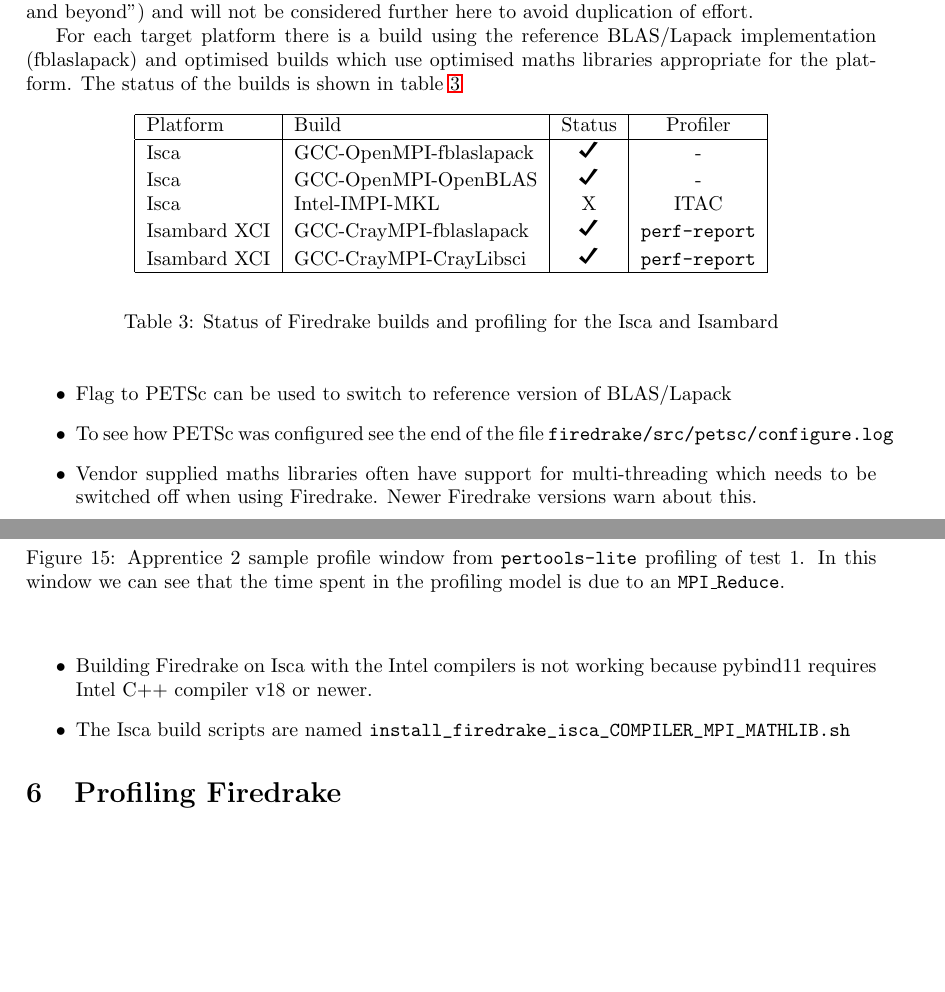
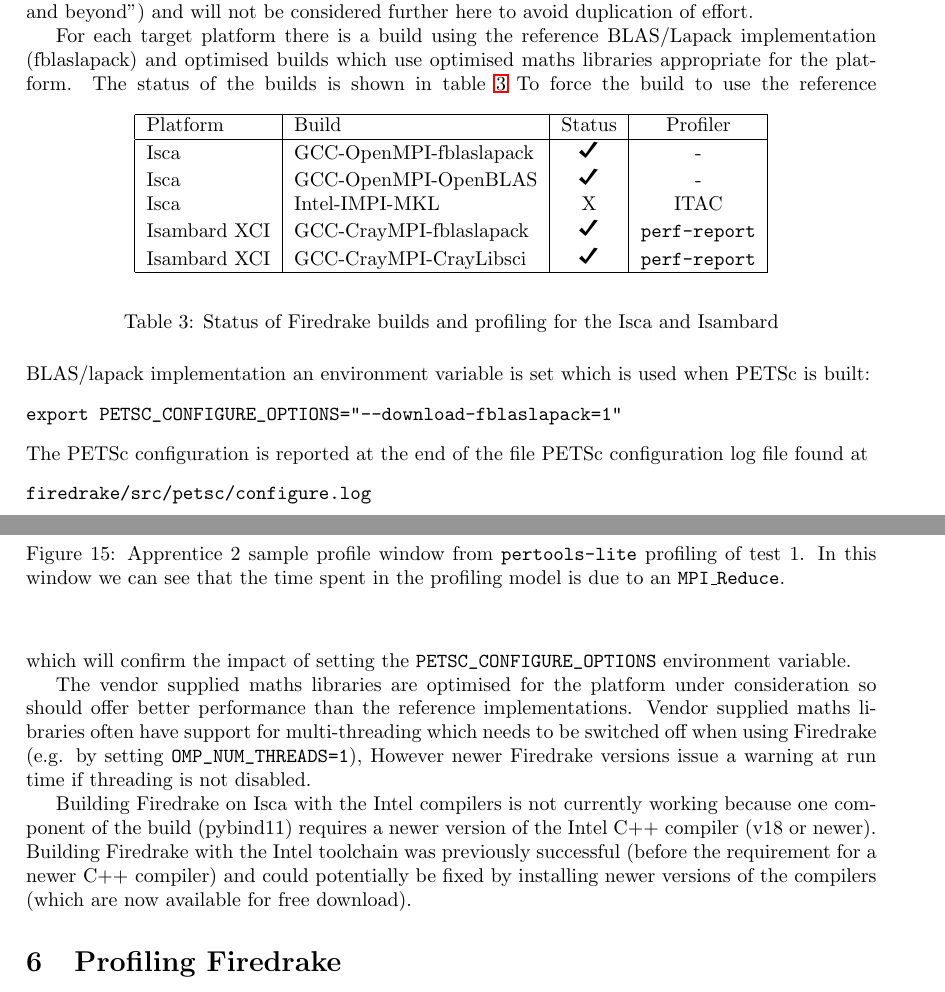
Before and after one commit to UniExeterRSE/APinTA, a LaTeX document (benchmarking/report/profiling.tex): two parts of pages 23 and 24 of 30, joined at a grey line, cut so that both start at the same text, the shorter picture padded with empty space. Compiled offline with pdfLaTeX.

Commit message:
Updates to report

```diff
--- a/benchmarking/report/profiling.tex
+++ b/benchmarking/report/profiling.tex
@@ -426,17 +426,22 @@
 \caption{Status of Firedrake builds and profiling for the Isca and Isambard}
 \label{table:build_status}
 \end{table}%
+%
+To force the build to use the reference BLAS/lapack implementation an environment variable is set which is used when PETSc is built:
+\begin{verbatim}
+export PETSC_CONFIGURE_OPTIONS="--download-fblaslapack=1"
+\end{verbatim}
+The PETSc configuration is reported at the end of the file PETSc configuration log file found at
+\begin{verbatim}
+firedrake/src/petsc/configure.log
+\end{verbatim}
+which will confirm the impact of setting the
+\verb+PETSC_CONFIGURE_OPTIONS+ environment variable.
 
-\begin{itemize}
-\item Flag to PETSc can be used to switch to reference version of BLAS/Lapack
-\item To see how PETSc was configured see the end of the file \texttt{firedrake/src/petsc/configure.log}
+The vendor supplied maths libraries are optimised for the platform under consideration so should offer better performance than the reference implementations.
+Vendor supplied maths libraries often have support for multi-threading which needs to be switched off when using Firedrake (e.g. by setting \verb+OMP_NUM_THREADS=1+), However newer Firedrake versions issue a warning at run time if threading is not disabled.
 
-\item Vendor supplied maths libraries often have support for multi-threading which needs to be switched off when using Firedrake. Newer Firedrake versions warn about this.
-
-\item Building Firedrake on Isca with the Intel compilers is not working because pybind11 requires Intel C++ compiler v18 or newer.
-
-\item The Isca build scripts are named \verb+install_firedrake_isca_COMPILER_MPI_MATHLIB.sh+
-\end{itemize}
+Building Firedrake on Isca with the Intel compilers is not currently working because one component of the build (pybind11) requires a newer version of the Intel C++ compiler (v18 or newer). Building Firedrake with the Intel toolchain was previously successful (before the requirement for a newer C++ compiler) and could potentially be fixed by installing newer versions of the compilers (which are now available for free download).
 
 %%%%%%%%%%%%%%%%%%%%%%%%%%%%%%%%%%%%%%%%%%%%%%%%%%%%%%%%%%%%%%%%%%%%%%%%%%%%%%%%%%%%%%%%%%%%%%%%%%%%%%%%%%%%%%%%%%%%%%%%%%%%%%%%%%%%%%
 
```
Also changed, not shown: benchmarking/report/profiling.pdf, benchmarking/report/profiling.tex (11 more changed lines).
